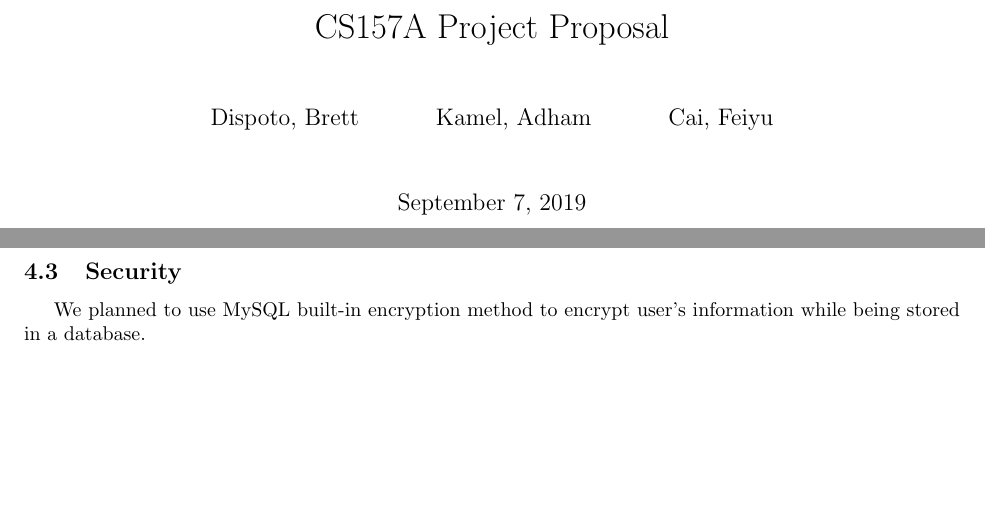
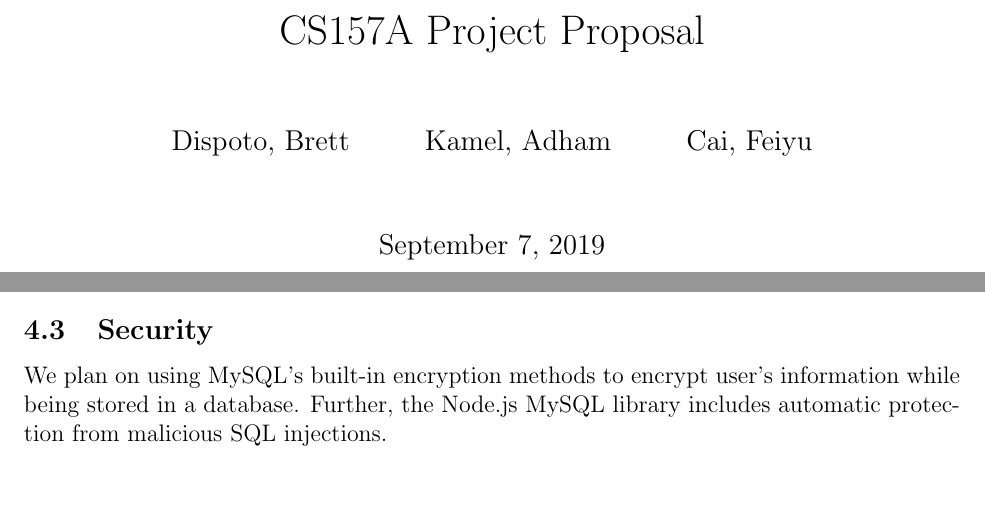
Before and after one commit to CS157A-Team2/CS157A-Team2, a LaTeX document (doc/proposal/project-proposal.tex): two parts of pages 1 and 4 of 4, joined at a grey line, cut so that both start at the same text, the shorter picture padded with empty space. Compiled offline with pdfLaTeX.

Commit message:
reformat proposal

```diff
--- a/doc/proposal/project-proposal.tex
+++ b/doc/proposal/project-proposal.tex
@@ -1,6 +1,6 @@
-\documentclass[titlepage]{article}
+\documentclass[letter, 12pt, titlepage]{article}
 \usepackage{graphicx}
-\usepackage{indentfirst}
+\setlength{\parindent}{0pt}
 \usepackage[left=1in,right=1in,top=1in,bottom=1in]{geometry}
 
 
@@ -92,7 +92,7 @@
 		\item Visitor: Only has read access to website content and edit access to their own account.
 	\end{itemize}
 	\subsection{Security}
-	We planned to use MySQL built-in encryption method to encrypt user's information while being stored in a database.
+	We plan on using MySQL's built-in encryption methods to encrypt user's information while being stored in a database. Further, the Node.js MySQL library includes automatic protection from malicious SQL injections.
 
 
 
```
Also changed, not shown: doc/proposal/project-proposal.pdf.
